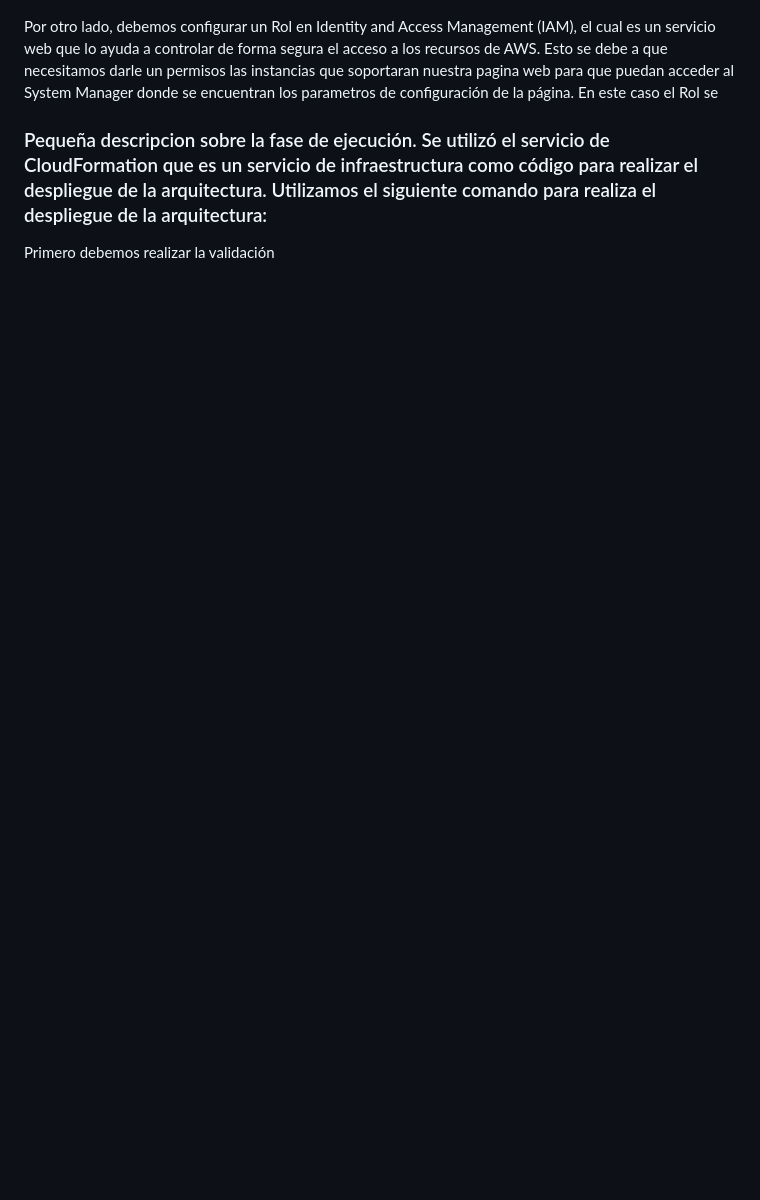
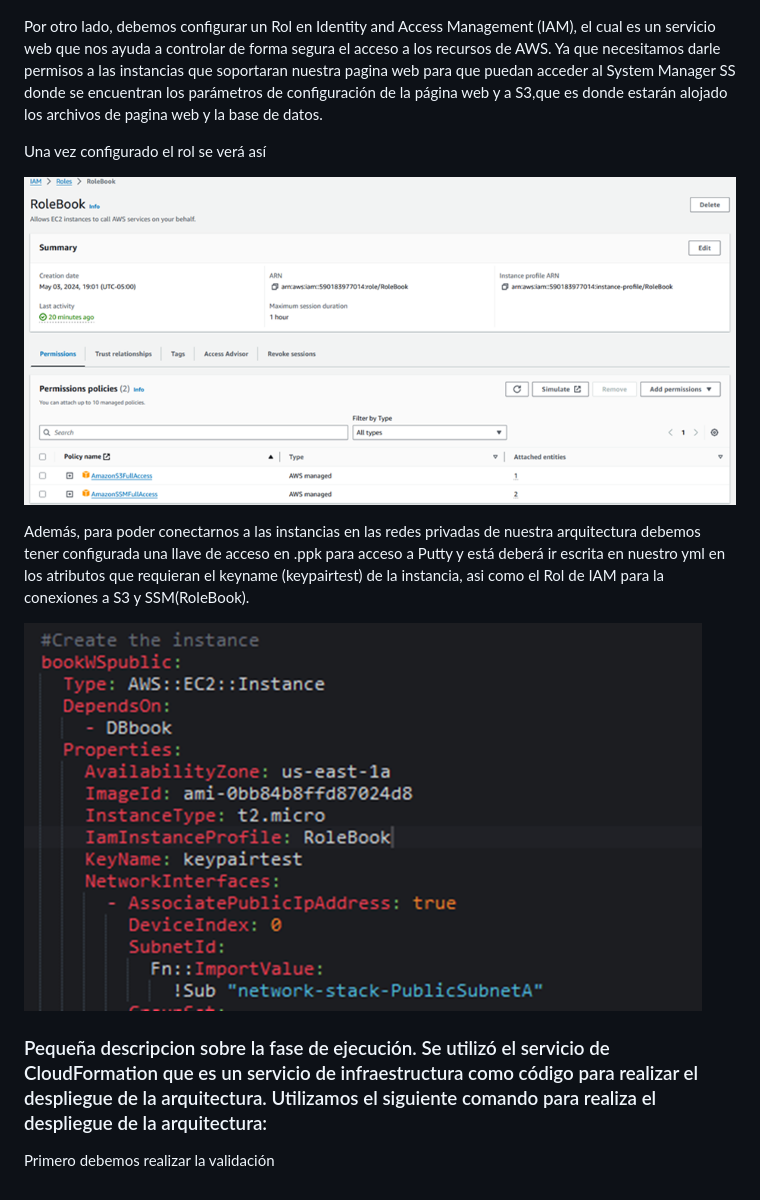
Before and after one commit to NicolasRojas1/bootcamp-talentotech, a Markdown page: README.md, the part around one of its changes. Drawn GitHub-style; blank space fills up the shorter version.

Commit message:
Update README.md
EC2Role, keypair

```diff
--- a/README.md
+++ b/README.md
@@ -55,7 +58,17 @@ git push https://git-codecommit.us-east-1.amazonaws.com/v1/repos/infraestructura
 ![](img/book_password.png)   ![](img/book_user.png)
 
 
-Por otro lado, debemos configurar un Rol en  Identity and Access Management (IAM), el cual es un servicio web que lo ayuda a controlar de forma segura el acceso a los recursos de AWS. Esto se debe a que necesitamos darle un permisos las instancias que soportaran nuestra pagina web para que puedan acceder al System Manager donde se encuentran los parametros de configuración de la página. En este caso el Rol se
+Por otro lado, debemos configurar un Rol en  Identity and Access Management (IAM), el cual es un servicio web que nos  ayuda a controlar de forma segura el acceso a los recursos de AWS. Ya que necesitamos darle permisos  a las instancias que soportaran nuestra pagina web para que puedan acceder al System Manager SS donde se encuentran los parámetros de configuración de la página web  y a S3,que es donde estarán alojado los archivos de pagina web y la base de datos.
+
+Una vez configurado el rol se verá así
+
+![](img/RoleEc2.png)
+
+Además, para poder conectarnos a las instancias en las redes privadas de nuestra arquitectura debemos tener configurada una llave de acceso en .ppk para acceso a Putty y está deberá ir escrita en nuestro yml en los atributos que requieran el keyname (keypairtest) de la instancia, asi como el Rol de IAM para la conexiones a S3 y SSM(RoleBook).
+
+![](img/IAMRole_Keypair.png)
+
+
 
 ### Pequeña descripcion sobre la fase de ejecución. Se utilizó el servicio de CloudFormation que es un servicio de infraestructura como código para realizar el despliegue de la arquitectura. Utilizamos el siguiente comando para realiza el despliegue de la arquitectura:
 Primero debemos realizar la validación
```
Also changed, not shown: other parts of README.md (+11 -8 lines).
